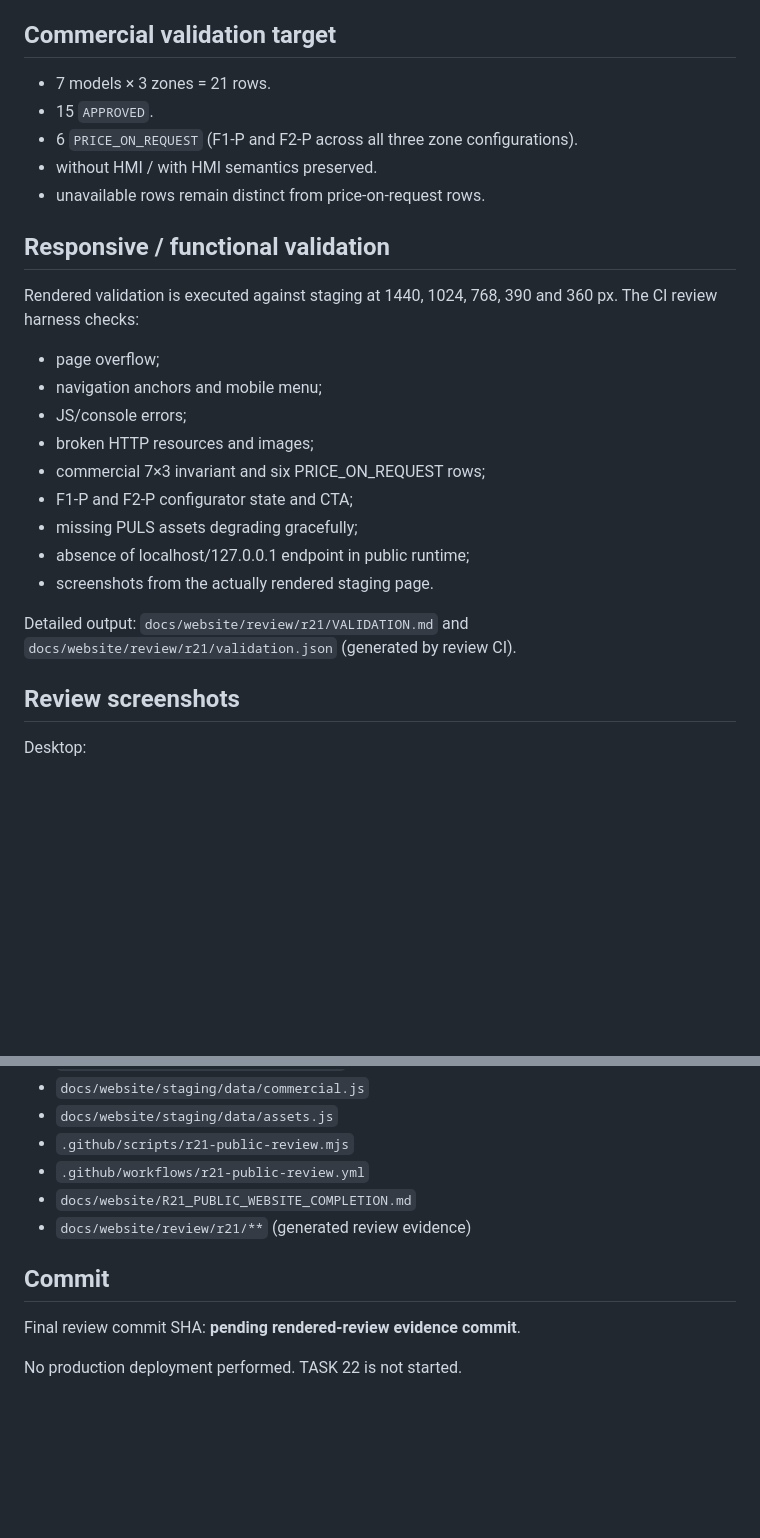
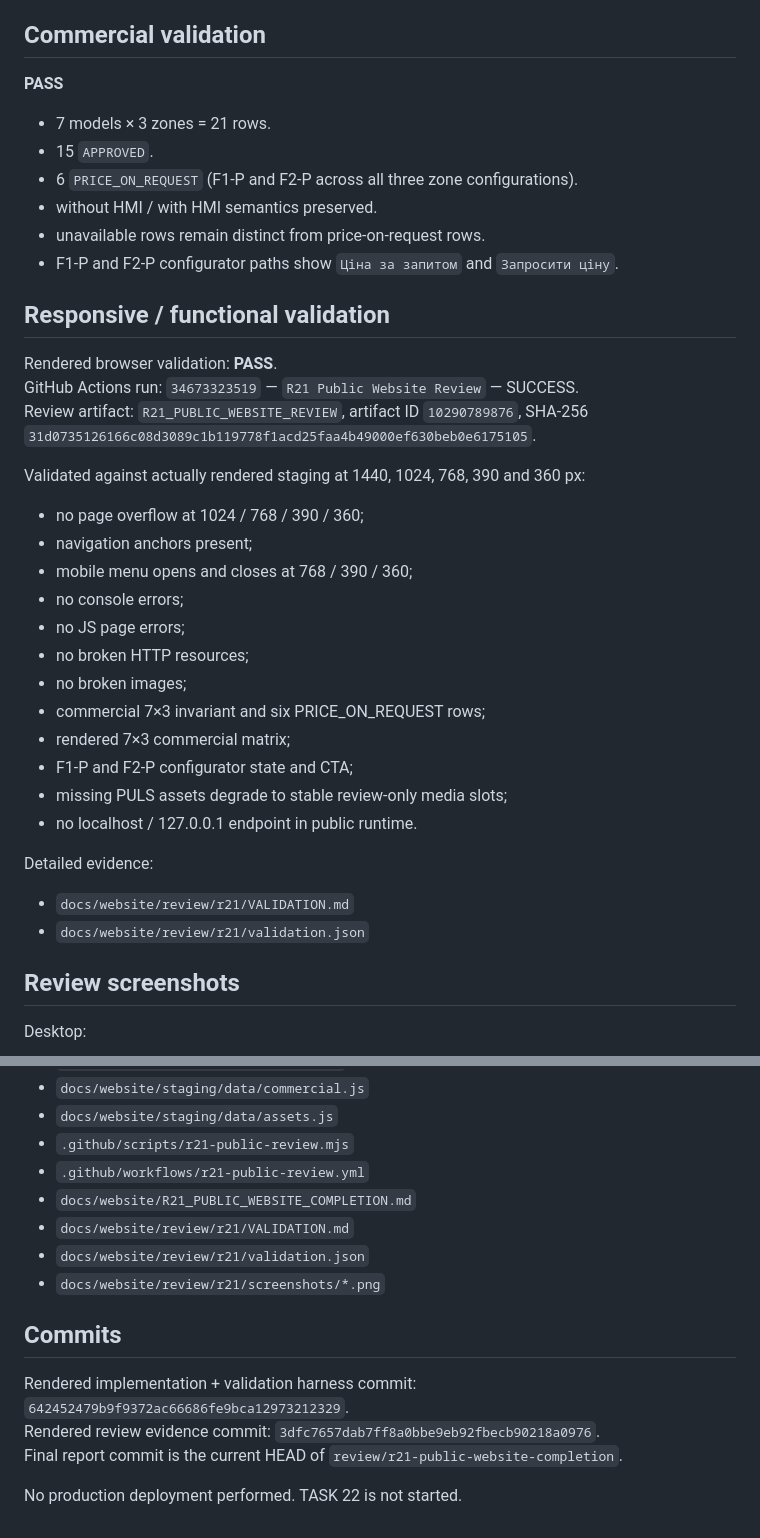
Before and after one commit to ladima75-source/bb610-water, a Markdown page: docs/website/R21_PUBLIC_WEBSITE_COMPLETION.md, 2 parts joined by grey strips. Rendered like a GitHub page; blank space fills up the shorter version.

Commit message:
R21 finalize completion review report [r21 screenshots]

```diff
--- a/docs/website/R21_PUBLIC_WEBSITE_COMPLETION.md
+++ b/docs/website/R21_PUBLIC_WEBSITE_COMPLETION.md
@@ -55,29 +55,42 @@ Completion/polish pass existing R16 staging. No production deployment. No change
 - No hero / installation photography selected independently.
 - No final connection scheme selected or generated.
 
-## Commercial validation target
+## Commercial validation
+
+**PASS**
 
 - 7 models × 3 zones = 21 rows.
 - 15 `APPROVED`.
 - 6 `PRICE_ON_REQUEST` (F1-P and F2-P across all three zone configurations).
 - without HMI / with HMI semantics preserved.
 - unavailable rows remain distinct from price-on-request rows.
+- F1-P and F2-P configurator paths show `Ціна за запитом` and `Запросити ціну`.
 
 ## Responsive / functional validation
 
-Rendered validation is executed against staging at 1440, 1024, 768, 390 and 360 px. The CI review harness checks:
+Rendered browser validation: **PASS**.
+GitHub Actions run: `34673323519` — `R21 Public Website Review` — SUCCESS.
+Review artifact: `R21_PUBLIC_WEBSITE_REVIEW`, artifact ID `10290789876`, SHA-256 `31d0735126166c08d3089c1b119778f1acd25faa4b49000ef630beb0e6175105`.
 
-- page overflow;
-- navigation anchors and mobile menu;
-- JS/console errors;
-- broken HTTP resources and images;
+Validated against actually rendered staging at 1440, 1024, 768, 390 and 360 px:
+
+- no page overflow at 1024 / 768 / 390 / 360;
+- navigation anchors present;
+- mobile menu opens and closes at 768 / 390 / 360;
+- no console errors;
+- no JS page errors;
+- no broken HTTP resources;
+- no broken images;
 - commercial 7×3 invariant and six PRICE_ON_REQUEST rows;
+- rendered 7×3 commercial matrix;
 - F1-P and F2-P configurator state and CTA;
-- missing PULS assets degrading gracefully;
-- absence of localhost/127.0.0.1 endpoint in public runtime;
-- screenshots from the actually rendered staging page.
+- missing PULS assets degrade to stable review-only media slots;
+- no localhost / 127.0.0.1 endpoint in public runtime.
 
-Detailed output: `docs/website/review/r21/VALIDATION.md` and `docs/website/review/r21/validation.json` (generated by review CI).
+Detailed evidence:
+
+- `docs/website/review/r21/VALIDATION.md`
+- `docs/website/review/r21/validation.json`
 
 ## Review screenshots
 
@@ -124,10 +137,14 @@ The six F1-P / F2-P price rows are **not an R21 blocker** and intentionally rema
 - `.github/scripts/r21-public-review.mjs`
 - `.github/workflows/r21-public-review.yml`
 - `docs/website/R21_PUBLIC_WEBSITE_COMPLETION.md`
-- `docs/website/review/r21/**` (generated review evidence)
+- `docs/website/review/r21/VALIDATION.md`
+- `docs/website/review/r21/validation.json`
+- `docs/website/review/r21/screenshots/*.png`
 
-## Commit
+## Commits
 
-Final review commit SHA: **pending rendered-review evidence commit**.
+Rendered implementation + validation harness commit: `642452479b9f9372ac66686fe9bca12973212329`.
+Rendered review evidence commit: `3dfc7657dab7ff8a0bbe9eb92fbecb90218a0976`.
+Final report commit is the current HEAD of `review/r21-public-website-completion`.
 
 No production deployment performed. TASK 22 is not started.
```
